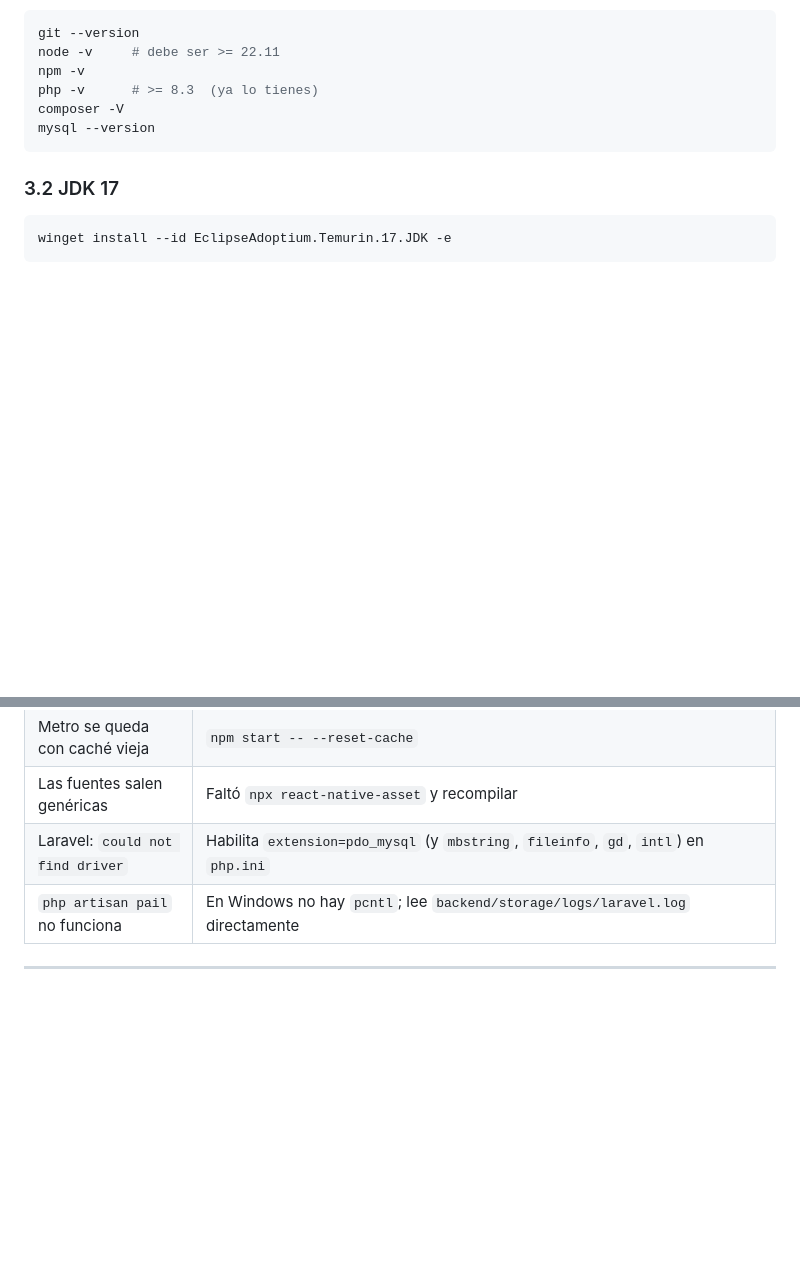
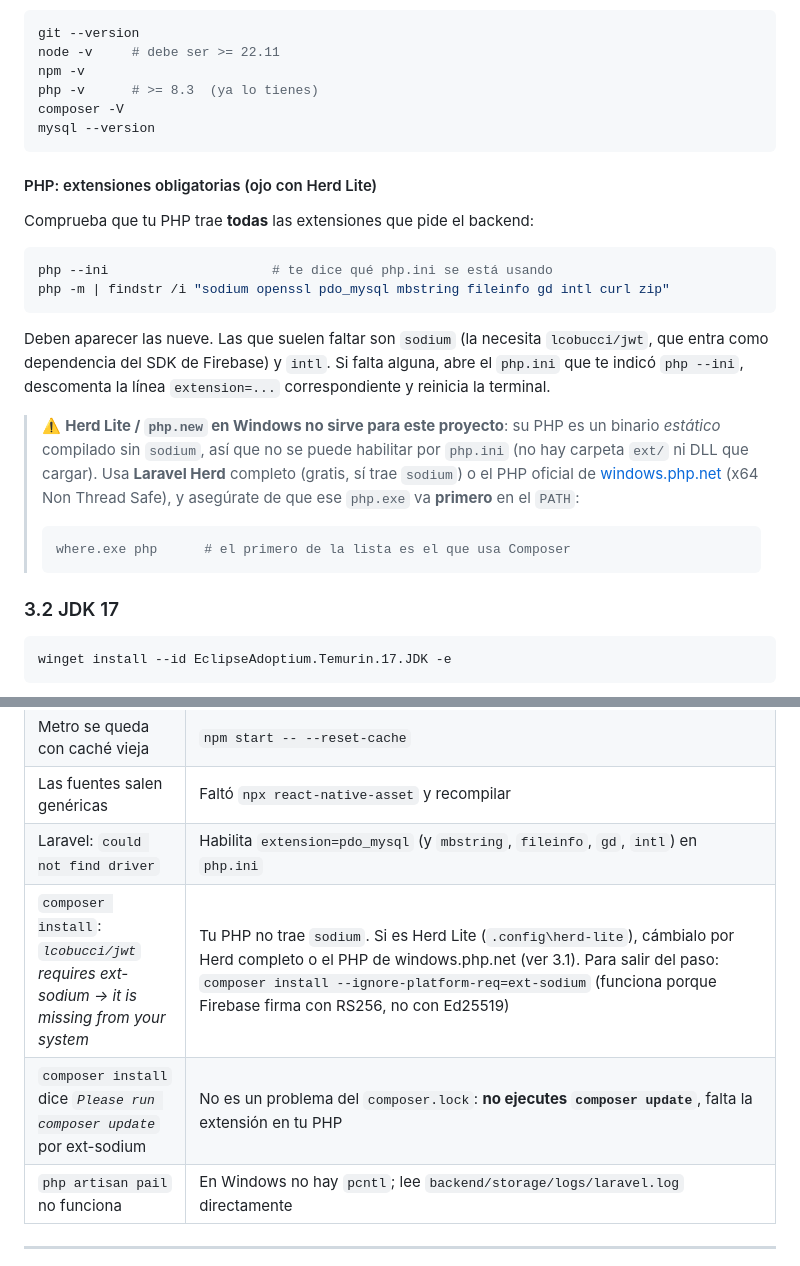
Before and after one commit to ZapataMor/comercio-app, a Markdown page: ENTORNO.md, 2 parts joined by grey strips. Drawn GitHub-style; blank space fills up the shorter version.

Commit message:
docs(entorno): documentar extensiones PHP obligatorias y el fallo de ext-sodium
Herd Lite / php.new en Windows trae un PHP estatico sin la extension sodium,
que exige lcobucci/jwt (dependencia del SDK de Firebase), asi que
`composer install` falla y no se puede arreglar desde php.ini.

- Nueva subseccion en 3.1 con la comprobacion de extensiones y el aviso
  sobre Herd Lite (alternativas: Herd completo o PHP de windows.php.net).
- Dos filas nuevas en "Problemas comunes": el error de ext-sodium con su
  solucion y el workaround temporal, y la aclaracion de que el
  "Please run composer update" que sugiere Composer es un falso positivo.

Co-Authored-By: Claude Opus 5 <noreply@anthropic.com>
Claude-Session: https://claude.ai/code/session_01CAh6SoxR6wWLeDuoWDLN2a

````diff
--- a/ENTORNO.md
+++ b/ENTORNO.md
@@ -60,6 +60,31 @@ php -v      # >= 8.3  (ya lo tienes)
 composer -V
 mysql --version
 ```
+
+#### PHP: extensiones obligatorias (ojo con Herd Lite)
+
+Comprueba que tu PHP trae **todas** las extensiones que pide el backend:
+
+```powershell
+php --ini                     # te dice qué php.ini se está usando
+php -m | findstr /i "sodium openssl pdo_mysql mbstring fileinfo gd intl curl zip"
+```
+
+Deben aparecer las nueve. Las que suelen faltar son `sodium` (la necesita
+`lcobucci/jwt`, que entra como dependencia del SDK de Firebase) y `intl`.
+Si falta alguna, abre el `php.ini` que te indicó `php --ini`, descomenta la
+línea `extension=...` correspondiente y reinicia la terminal.
+
+> ⚠️ **Herd Lite / `php.new` en Windows no sirve para este proyecto**: su PHP es
+> un binario *estático* compilado sin `sodium`, así que no se puede habilitar por
+> `php.ini` (no hay carpeta `ext/` ni DLL que cargar). Usa **Laravel Herd**
+> completo (gratis, sí trae `sodium`) o el PHP oficial de
+> [windows.php.net](https://windows.php.net/download/) (x64 Non Thread Safe),
+> y asegúrate de que ese `php.exe` va **primero** en el `PATH`:
+>
+> ```powershell
+> where.exe php      # el primero de la lista es el que usa Composer
+> ```
 
 ### 3.2 JDK 17
 
@@ -298,6 +323,8 @@ adb devices        # tu emulador o móvil aparece
 | Metro se queda con caché vieja                       | `npm start -- --reset-cache`                                                               |
 | Las fuentes salen genéricas                          | Faltó `npx react-native-asset` y recompilar                                                |
 | Laravel: `could not find driver`                     | Habilita `extension=pdo_mysql` (y `mbstring`, `fileinfo`, `gd`, `intl`) en `php.ini`        |
+| `composer install`: *`lcobucci/jwt` requires ext-sodium -> it is missing from your system*  | Tu PHP no trae `sodium`. Si es Herd Lite (`.config\herd-lite`), cámbialo por Herd completo o el PHP de windows.php.net (ver 3.1). Para salir del paso: `composer install --ignore-platform-req=ext-sodium` (funciona porque Firebase firma con RS256, no con Ed25519) |
+| `composer install` dice *`Please run composer update`* por ext-sodium | No es un problema del `composer.lock`: **no ejecutes `composer update`**, falta la extensión en tu PHP |
 | `php artisan pail` no funciona                       | En Windows no hay `pcntl`; lee `backend/storage/logs/laravel.log` directamente              |
 
 ---
````
